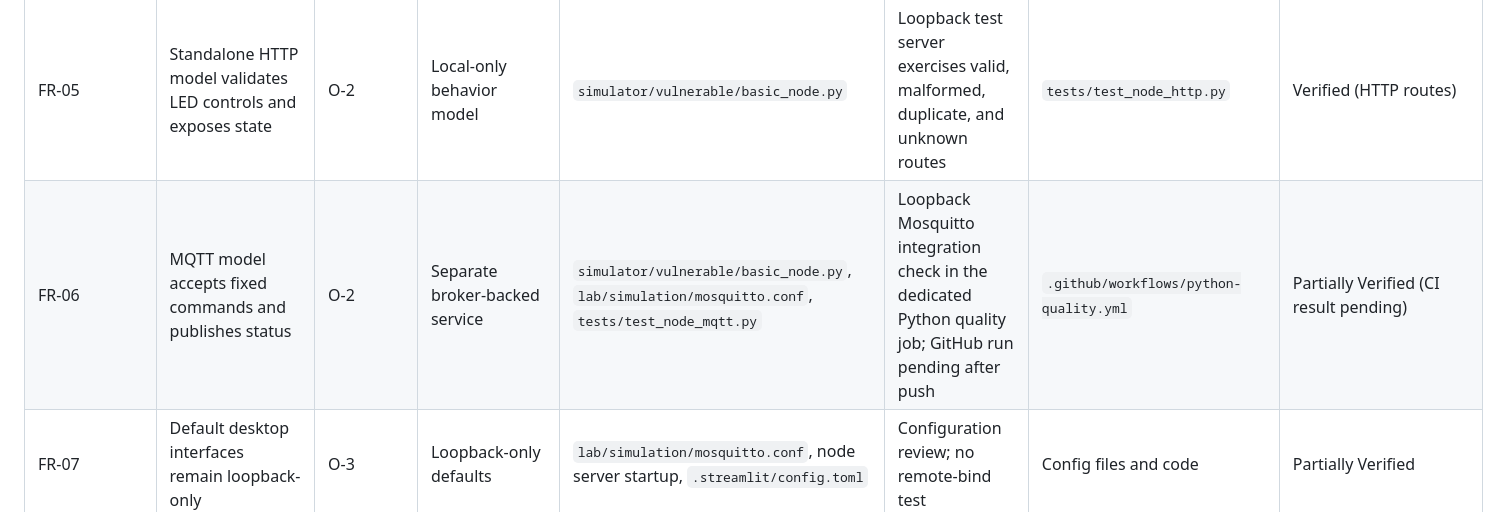
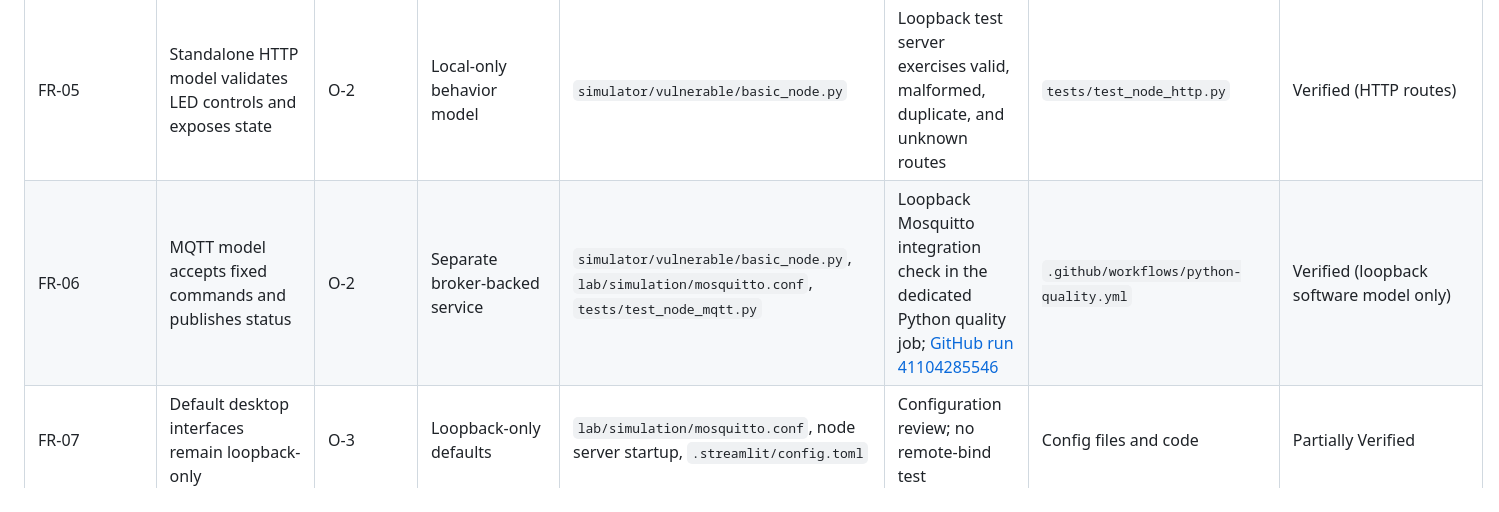
Before and after one commit to VIGIL-IoT/VIGIL-Spectra-32, a Markdown page: docs/traceability.md, the part around the change. Rendered like a GitHub page.

```diff
--- a/docs/traceability.md
+++ b/docs/traceability.md
@@ -9,7 +9,7 @@ Status is limited to the evidence named in the row. A unit test verifies a code
 | FR-03 | Scenario events and counters are inspectable; accepted and blocked counts have a bounded session time series | O-1 | Deterministic session transition and capped chart history | `data/scenarios.py`, `services/simulator.py`, `simulator/dashboard/app.py` | Both profiles, replay difference, bounded event history, and visual review of the two-series chart | `tests/test_scenarios.py`; local Streamlit review at 1280×720 | Verified (simulation semantics and local UI only) |
 | FR-04 | Chip identification is explicit and does not write flash | O-3 | [ADR-003](decisions/ADR-003-host-chip-identification.md) | `services/hardware.py`, hardware view in `app.py` | Mocked esptool command and failure-output tests | `tests/test_scenarios.py` | Partially Verified; physical probe untested |
 | FR-05 | Standalone HTTP model validates LED controls and exposes state | O-2 | Local-only behavior model | `simulator/vulnerable/basic_node.py` | Loopback test server exercises valid, malformed, duplicate, and unknown routes | `tests/test_node_http.py` | Verified (HTTP routes) |
-| FR-06 | MQTT model accepts fixed commands and publishes status | O-2 | Separate broker-backed service | `simulator/vulnerable/basic_node.py`, `lab/simulation/mosquitto.conf`, `tests/test_node_mqtt.py` | Loopback Mosquitto integration check in the dedicated Python quality job; GitHub run pending after push | `.github/workflows/python-quality.yml` | Partially Verified (CI result pending) |
+| FR-06 | MQTT model accepts fixed commands and publishes status | O-2 | Separate broker-backed service | `simulator/vulnerable/basic_node.py`, `lab/simulation/mosquitto.conf`, `tests/test_node_mqtt.py` | Loopback Mosquitto integration check in the dedicated Python quality job; [GitHub run 41104285546](https://github.com/VIGIL-IoT/VIGIL-Spectra-32/actions/runs/41104285546) | `.github/workflows/python-quality.yml` | Verified (loopback software model only) |
 | FR-07 | Default desktop interfaces remain loopback-only | O-3 | Loopback-only defaults | `lab/simulation/mosquitto.conf`, node server startup, `.streamlit/config.toml` | Configuration review; no remote-bind test | Config files and code | Partially Verified |
 | FR-08 | Classic ESP32 firmware builds and matches software behavior | O-6 | [ADR-001](decisions/ADR-001-software-model-boundary.md) | `firmware/vulnerable/basic-node/`, `.github/workflows/esp32-firmware.yml`, `firmware/vulnerable/basic-node/dependencies.lock` | ESP-IDF 6.1 CI compile for classic `esp32`; no physical or model-parity run | [Firmware build run](https://github.com/VIGIL-IoT/VIGIL-Spectra-32/actions/runs/41031092858) | Partially Verified (build only) |
 | FR-09 | Python setup and deterministic tests are repeatable | O-5 | Cross-platform lock and locked CI setup | `pyproject.toml`, `uv.lock`, `.github/workflows/python-quality.yml` | Python 3.14 local suite; CI passes on 3.12/3.13/3.14 | [Python quality run](https://github.com/VIGIL-IoT/VIGIL-Spectra-32/actions/runs/41031092844) | Verified (software environment) |
```
Also changed, not shown: docs/REPOSITORY_AUDIT.md (+10 -10 lines).
